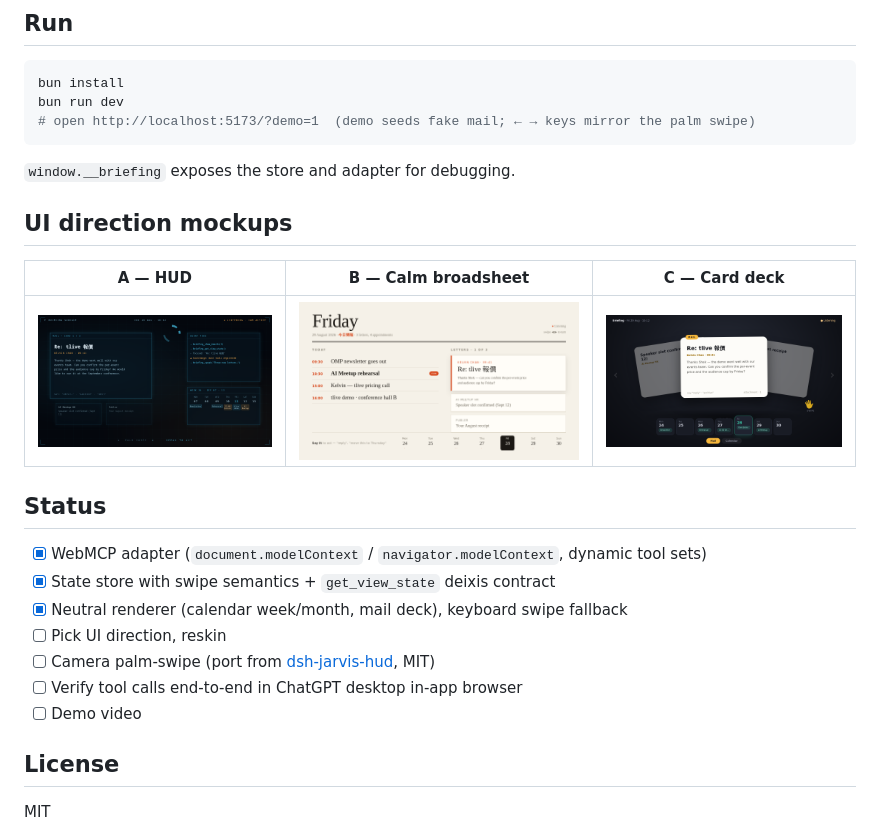
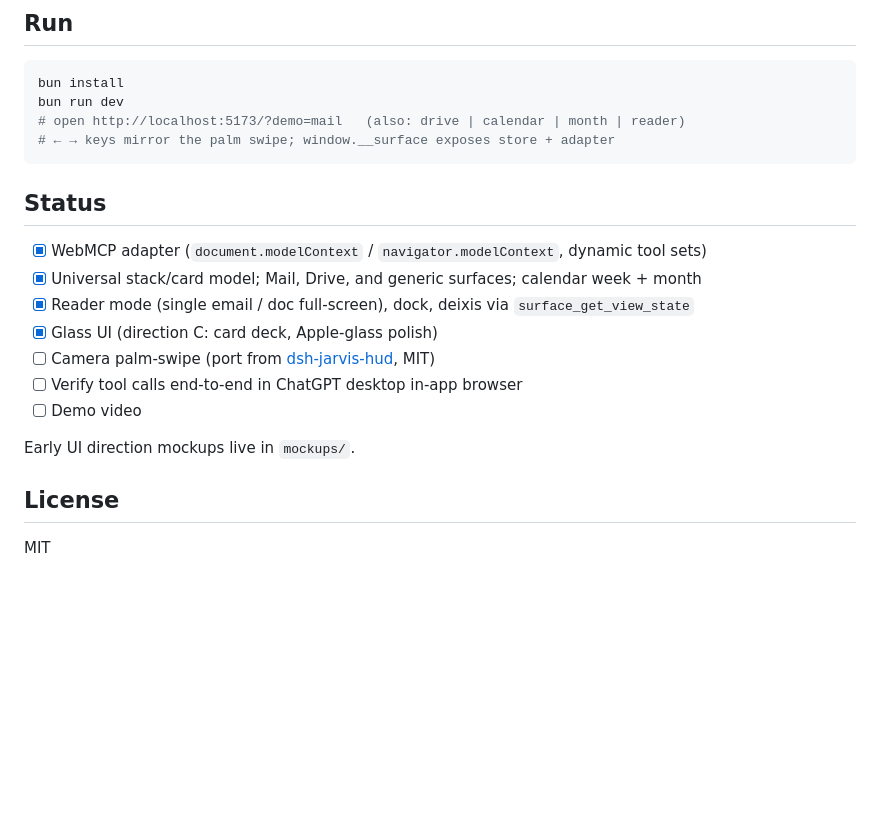
Before and after one commit to shekkawai/WebMCPChallenge, a Markdown page: README.md, the part around one of its changes. Drawn GitHub-style; blank space fills up the shorter version.

````diff
--- a/README.md
+++ b/README.md
@@ -27,27 +44,22 @@ The agent's connectors know your data; the page knows your body and your focus.
 ```bash
 bun install
 bun run dev
-# open http://localhost:5173/?demo=1  (demo seeds fake mail; ← → keys mirror the palm swipe)
+# open http://localhost:5173/?demo=mail   (also: drive | calendar | month | reader)
+# ← → keys mirror the palm swipe; window.__surface exposes store + adapter
 ```
-
-`window.__briefing` exposes the store and adapter for debugging.
-
-## UI direction mockups
-
-| A — HUD | B — Calm broadsheet | C — Card deck |
-| --- | --- | --- |
-| ![Mock A](mockups/a-hud.png) | ![Mock B](mockups/b-calm.png) | ![Mock C](mockups/c-deck.png) |
 
 ## Status
 
 - [x] WebMCP adapter (`document.modelContext` / `navigator.modelContext`, dynamic tool sets)
-- [x] State store with swipe semantics + `get_view_state` deixis contract
-- [x] Neutral renderer (calendar week/month, mail deck), keyboard swipe fallback
-- [ ] Pick UI direction, reskin
+- [x] Universal stack/card model; Mail, Drive, and generic surfaces; calendar week + month
+- [x] Reader mode (single email / doc full-screen), dock, deixis via `surface_get_view_state`
+- [x] Glass UI (direction C: card deck, Apple-glass polish)
 - [ ] Camera palm-swipe (port from [dsh-jarvis-hud](https://github.com/shekkawai/dsh-jarvis-hud), MIT)
 - [ ] Verify tool calls end-to-end in ChatGPT desktop in-app browser
 - [ ] Demo video
 
+Early UI direction mockups live in `mockups/`.
+
 ## License
 
 MIT
````
Also changed, not shown: other parts of README.md (+27 -10 lines), shots/calendar.png (added), shots/drive.png (added), shots/mail.png (added), shots/month.png (added), shots/reader.png (added), 6 other files.
